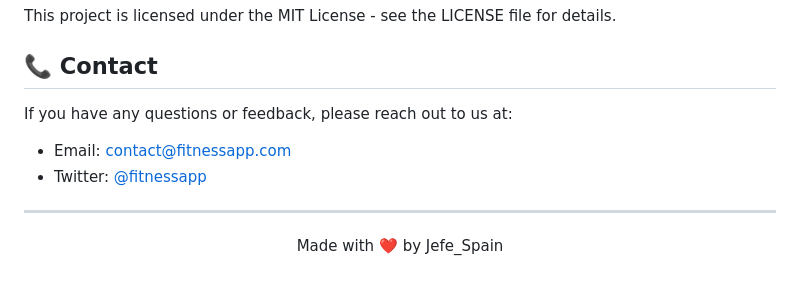
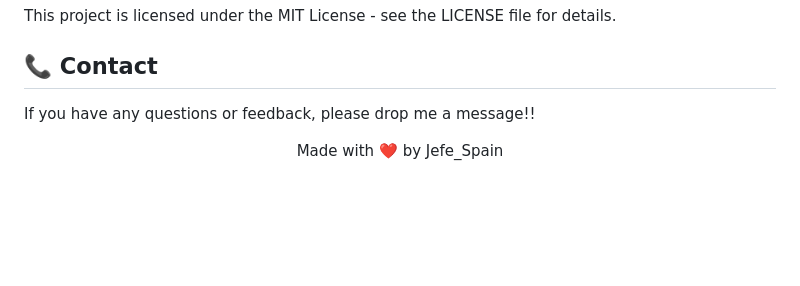
Before and after one commit to jefe-spain/fitnessapp, a Markdown page: README.md, the part around the change. Rendered like a GitHub page; blank space fills up the shorter version.

```diff
--- a/README.md
+++ b/README.md
@@ -122,12 +122,7 @@ This project is licensed under the MIT License - see the LICENSE file for detail
 
 ## 📞 Contact
 
-If you have any questions or feedback, please reach out to us at:
-
-- Email: contact@fitnessapp.com
-- Twitter: [@fitnessapp](https://twitter.com/fitnessapp)
-
----
+If you have any questions or feedback, please drop me a message!!
 
 <p align="center">
   Made with ❤️ by Jefe_Spain
```
